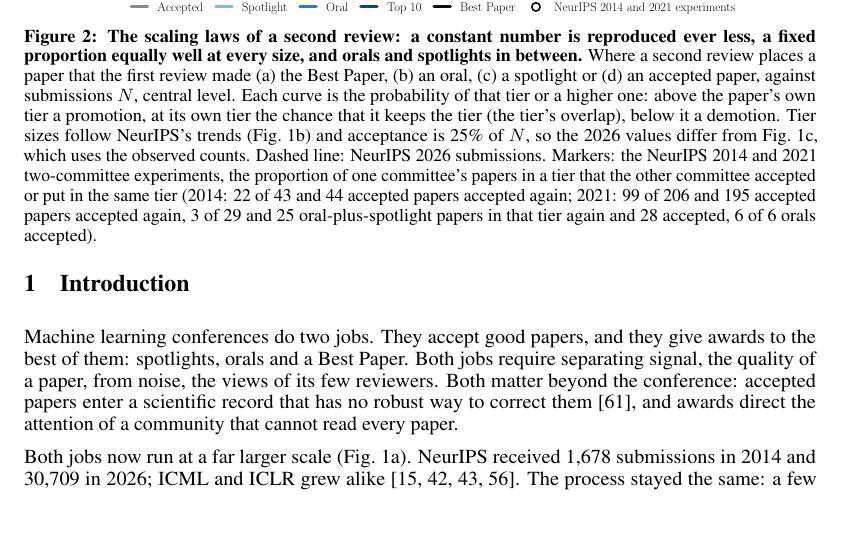
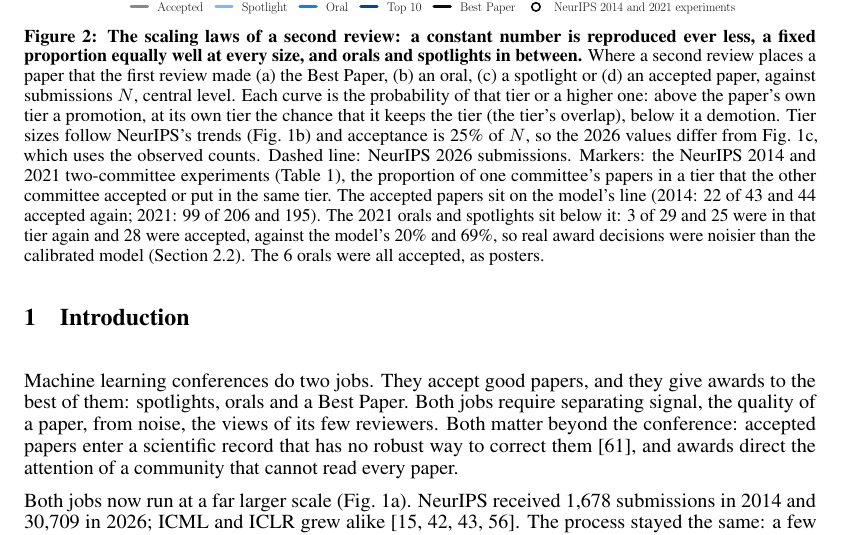
Before and after one commit to RylanSchaeffer/Scaling-Laws-of-ML-Conference-Peer-Review, a LaTeX paper (paper/main.tex): part of page 2 of 15, cut so that both start at the same text. Compiled offline with pdfLaTeX.

Commit message:
Figure 2 caption: the 2021 orals and spotlights sit below the model's lines, real award decisions were noisier than the calibrated model
Co-Authored-By: Claude Fable 5.1 <noreply@anthropic.com>

```diff
--- a/paper/main.tex
+++ b/paper/main.tex
@@ -74,7 +74,7 @@ Machine learning conferences do two jobs. They accept good papers, and they give
 \begin{figure}[t]
 \centering
 \includegraphics[width=\textwidth]{fig2_scaling.pdf}
-\caption{\textbf{The scaling laws of a second review: a constant number is reproduced ever less, a fixed proportion equally well at every size, and orals and spotlights in between.} Where a second review places a paper that the first review made (a) the Best Paper, (b) an oral, (c) a spotlight or (d) an accepted paper, against submissions $N$, central level. Each curve is the probability of that tier or a higher one: above the paper's own tier a promotion, at its own tier the chance that it keeps the tier (the tier's overlap), below it a demotion. Tier sizes follow NeurIPS's trends (Fig.~\ref{fig:main}b) and acceptance is 25\% of $N$, so the 2026 values differ from Fig.~\ref{fig:main}c, which uses the observed counts. Dashed line: NeurIPS 2026 submissions. Markers: the NeurIPS 2014 and 2021 two-committee experiments, the proportion of one committee's papers in a tier that the other committee accepted or put in the same tier (2014: 22 of 43 and 44 accepted papers accepted again; 2021: 99 of 206 and 195 accepted papers accepted again, 3 of 29 and 25 oral-plus-spotlight papers in that tier again and 28 accepted, 6 of 6 orals accepted).}
+\caption{\textbf{The scaling laws of a second review: a constant number is reproduced ever less, a fixed proportion equally well at every size, and orals and spotlights in between.} Where a second review places a paper that the first review made (a) the Best Paper, (b) an oral, (c) a spotlight or (d) an accepted paper, against submissions $N$, central level. Each curve is the probability of that tier or a higher one: above the paper's own tier a promotion, at its own tier the chance that it keeps the tier (the tier's overlap), below it a demotion. Tier sizes follow NeurIPS's trends (Fig.~\ref{fig:main}b) and acceptance is 25\% of $N$, so the 2026 values differ from Fig.~\ref{fig:main}c, which uses the observed counts. Dashed line: NeurIPS 2026 submissions. Markers: the NeurIPS 2014 and 2021 two-committee experiments (Table~\ref{tab:experiments}), the proportion of one committee's papers in a tier that the other committee accepted or put in the same tier. The accepted papers sit on the model's line (2014: 22 of 43 and 44 accepted again; 2021: 99 of 206 and 195). The 2021 orals and spotlights sit below it: 3 of 29 and 25 were in that tier again and 28 were accepted, against the model's 20\% and 69\%, so real award decisions were noisier than the calibrated model (Section~\ref{sec:faithful}). The 6 orals were all accepted, as posters.}
 \label{fig:scaling}
 \end{figure}
 \begin{figure}[t]
```
Also changed, not shown: paper/main.pdf.
